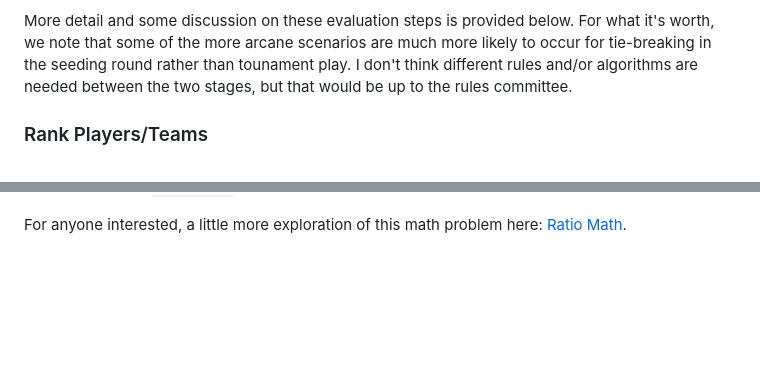
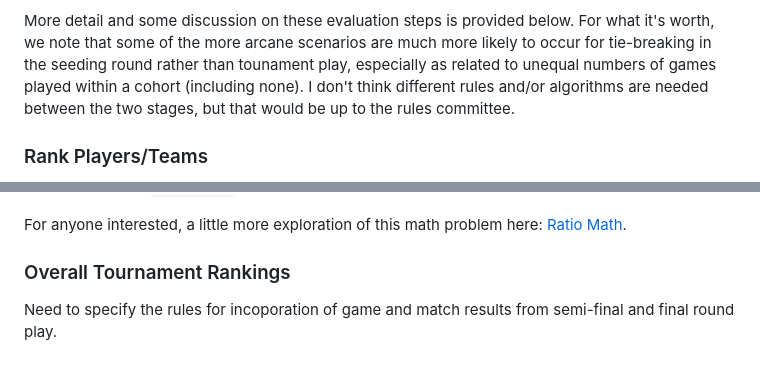
Before and after one commit to crashka/euchmgr, a Markdown page: RANKING.md, 2 parts joined by grey strips. Drawn GitHub-style; blank space fills up the shorter version.

Commit message:
point of clarification, and an open issue for ranking notes

```diff
--- a/RANKING.md
+++ b/RANKING.md
@@ -45,7 +45,8 @@ Here is the high-level outline of the approach:
 
 More detail and some discussion on these evaluation steps is provided below.  For what
 it's worth, we note that some of the more arcane scenarios are much more likely to occur
-for tie-breaking in the seeding round rather than tounament play.  I don't think different
+for tie-breaking in the seeding round rather than tounament play, especially as related to
+unequal numbers of games played within a cohort (including none).  I don't think different
 rules and/or algorithms are needed between the two stages, but that would be up to the
 rules committee.
 
@@ -143,3 +144,8 @@ for this.  Here are a few notes:
 
 For anyone interested, a little more exploration of this math problem here: [Ratio
 Math](https://github.com/crashka/ratio-math/).
+
+### Overall Tournament Rankings
+
+Need to specify the rules for incoporation of game and match results from semi-final and
+final round play.
```
